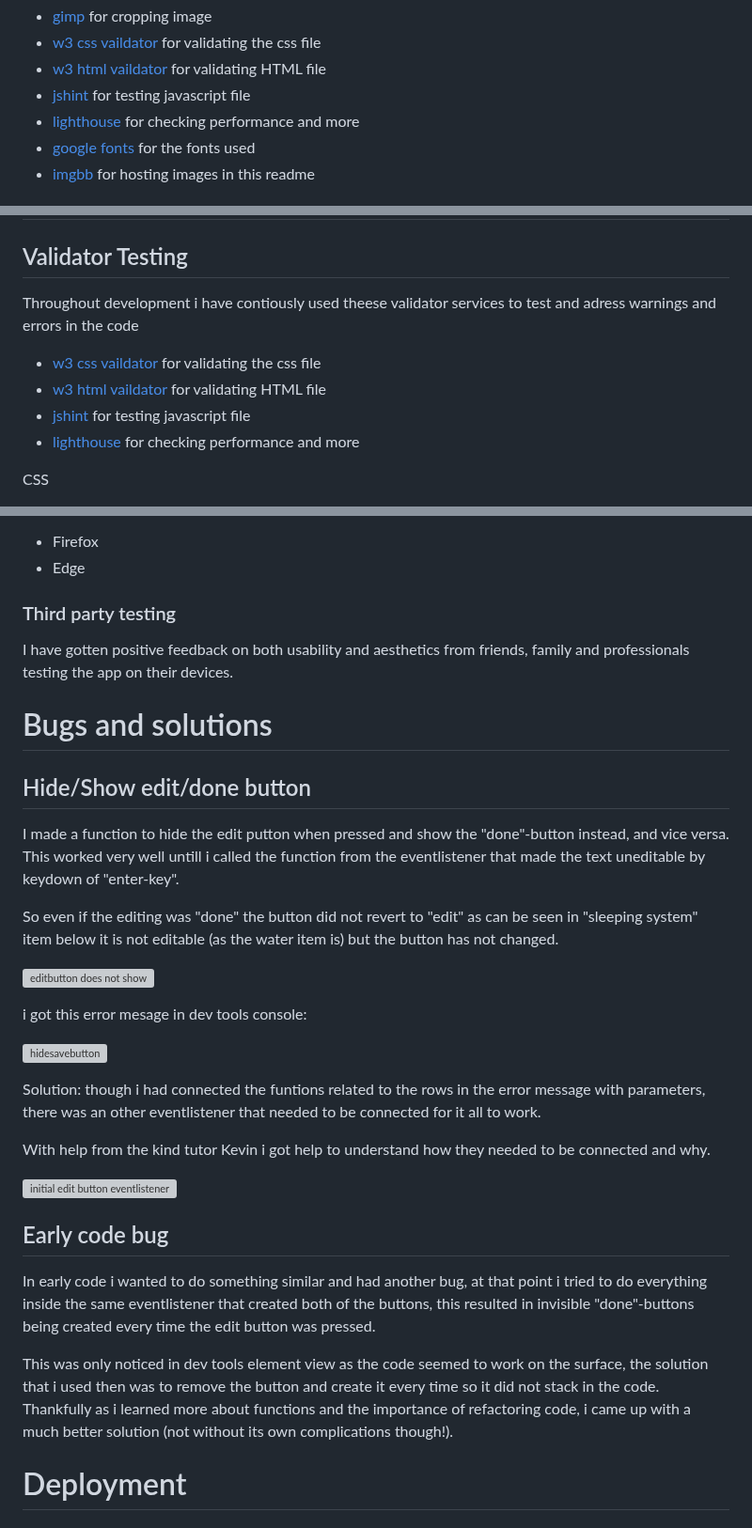
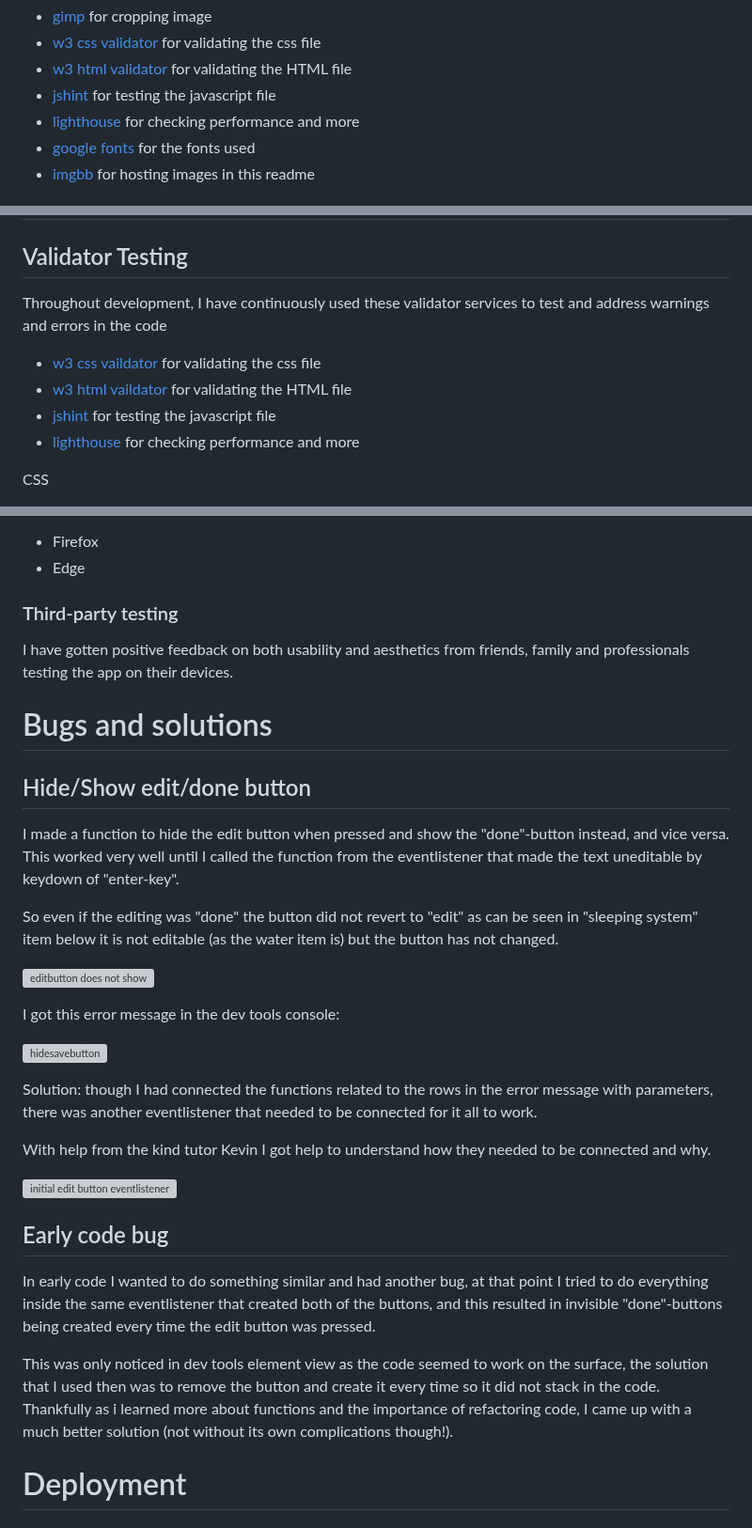
Before and after one commit to PjHurtig/camping-pack-list, a Markdown page: README.md, 3 parts joined by grey strips. Shown at 94% size. Drawn GitHub-style; grey boxes are pictures that could not be loaded.

```diff
--- a/README.md
+++ b/README.md
@@ -79,7 +79,7 @@ I wanted this to be a very simple and easy to understand tool for anyone wanting
 - [gimp](https://www.gimp.org/) for cropping image
-- [w3 css vaildator](https://jigsaw.w3.org/css-validator/) for validating the css file
-- [w3 html vaildator](https://validator.w3.org/) for validating HTML file
-- [jshint](https://jshint.com/) for testing javascript file
+- [w3 css validator](https://jigsaw.w3.org/css-validator/) for validating the css file
+- [w3 html validator](https://validator.w3.org/) for validating the HTML file
+- [jshint](https://jshint.com/) for testing the javascript file
 - [lighthouse](https://chrome.google.com/webstore/detail/lighthouse/blipmdconlkpinefehnmjammfjpmpbjk?hl=sv) for checking performance and more
 - [google fonts](https://fonts.google.com/) for the fonts used
 - [imgbb](https://imgbb.com/) for hosting images in this readme
@@ -94,11 +94,11 @@ I wanted this to be a very simple and easy to understand tool for anyone wanting
 
 ## Validator Testing
 
-Throughout development i have contiously used theese validator services to test and adress warnings and errors in the code
+Throughout development, I have continuously used these validator services to test and address warnings and errors in the code
 
 - [w3 css vaildator](https://jigsaw.w3.org/css-validator/) for validating the css file
-- [w3 html vaildator](https://validator.w3.org/) for validating HTML file
-- [jshint](https://jshint.com/) for testing javascript file
+- [w3 html vaildator](https://validator.w3.org/) for validating the HTML file
+- [jshint](https://jshint.com/) for testing the javascript file
 - [lighthouse](https://chrome.google.com/webstore/detail/lighthouse/blipmdconlkpinefehnmjammfjpmpbjk?hl=sv) for checking performance and more
 
 CSS
@@ -153,7 +153,7 @@ Lenovo thinkbook
 - Firefox
 - Edge
 
-### Third party testing
+### Third-party testing
 
 I have gotten positive feedback on both usability and aesthetics from friends, family and professionals testing the app on their devices.
 
@@ -161,27 +161,27 @@ I have gotten positive feedback on both usability and aesthetics from friends, f
 
 ## Hide/Show edit/done button
 
-I made a function to hide the edit putton when pressed and show the "done"-button instead, and vice versa. This worked very well untill i called the function from the eventlistener that made the text uneditable by keydown of "enter-key".
+I made a function to hide the edit button when pressed and show the "done"-button instead, and vice versa. This worked very well until I called the function from the eventlistener that made the text uneditable by keydown of "enter-key".
 
 So even if the editing was "done" the button did not revert to "edit" as can be seen in "sleeping system" item below it is not editable (as the water item is) but the button has not changed.
 
 ![editbutton does not show](https://i.ibb.co/VwHB5t9/hidebutton-event.png)
 
-i got this error mesage in dev tools console:
+I got this error message in the dev tools console:
 
 ![hidesavebutton](https://i.ibb.co/xXbzxsc/chrome-Yk23q-HMi9x.png)
 
-Solution: though i had connected the funtions related to the rows in the error message with parameters, there was an other eventlistener that needed to be connected for it all to work.
+Solution: though I had connected the functions related to the rows in the error message with parameters, there was another eventlistener that needed to be connected for it all to work.
 
-With help from the kind tutor Kevin i got help to understand how they needed to be connected and why.
+With help from the kind tutor Kevin I got help to understand how they needed to be connected and why.
 
 ![initial edit button eventlistener](https://i.ibb.co/K9SpJ6y/chrome-ccdp-Rq-G38-E.png)
 
 ## Early code bug
 
-In early code i wanted to do something similar and had another bug, at that point i tried to do everything inside the same eventlistener that created both of the buttons, this resulted in invisible "done"-buttons being created every time the edit button was pressed.
+In early code I wanted to do something similar and had another bug, at that point I tried to do everything inside the same eventlistener that created both of the buttons, and this resulted in invisible "done"-buttons being created every time the edit button was pressed.
 
-This was only noticed in dev tools element view as the code seemed to work on the surface, the solution that i used then was to remove the button and create it every time so it did not stack in the code. Thankfully as i learned more about functions and the importance of refactoring code, i came up with a much better solution (not without its own complications though!).
+This was only noticed in dev tools element view as the code seemed to work on the surface, the solution that I used then was to remove the button and create it every time so it did not stack in the code. Thankfully as i learned more about functions and the importance of refactoring code, I came up with a much better solution (not without its own complications though!).
 
 # Deployment
 
```
Also changed, not shown: other parts of README.md (+23 -23 lines).
